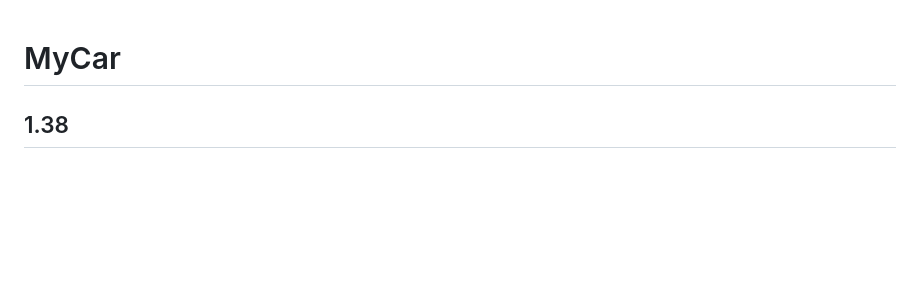
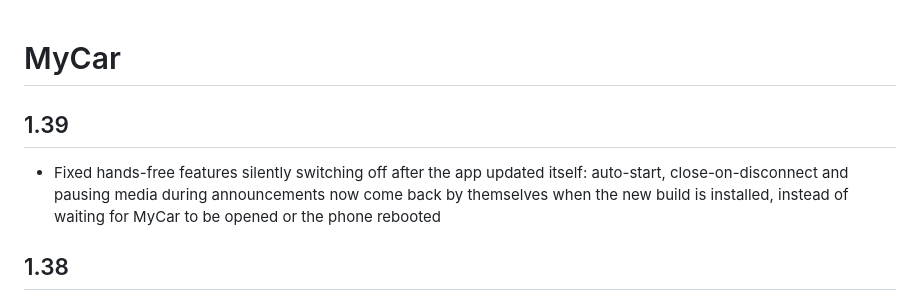
Before and after one commit to mstipanov/MyCar, a Markdown page: CHANGELOG.md, the part around the change. Drawn GitHub-style; blank space fills up the shorter version.

Commit message:
Release 1.39

```diff
--- a/CHANGELOG.md
+++ b/CHANGELOG.md
@@ -1,4 +1,7 @@
 # MyCar
+
+## 1.39
+- Fixed hands-free features silently switching off after the app updated itself: auto-start, close-on-disconnect and pausing media during announcements now come back by themselves when the new build is installed, instead of waiting for MyCar to be opened or the phone rebooted
 
 ## 1.38
 - Dragging on the car screen now only moves a floating Picture-in-Picture window (like YouTube's) when the drag starts on the window itself; dragging anywhere else scrolls the app behind it, so a floating window no longer takes every drag
```
